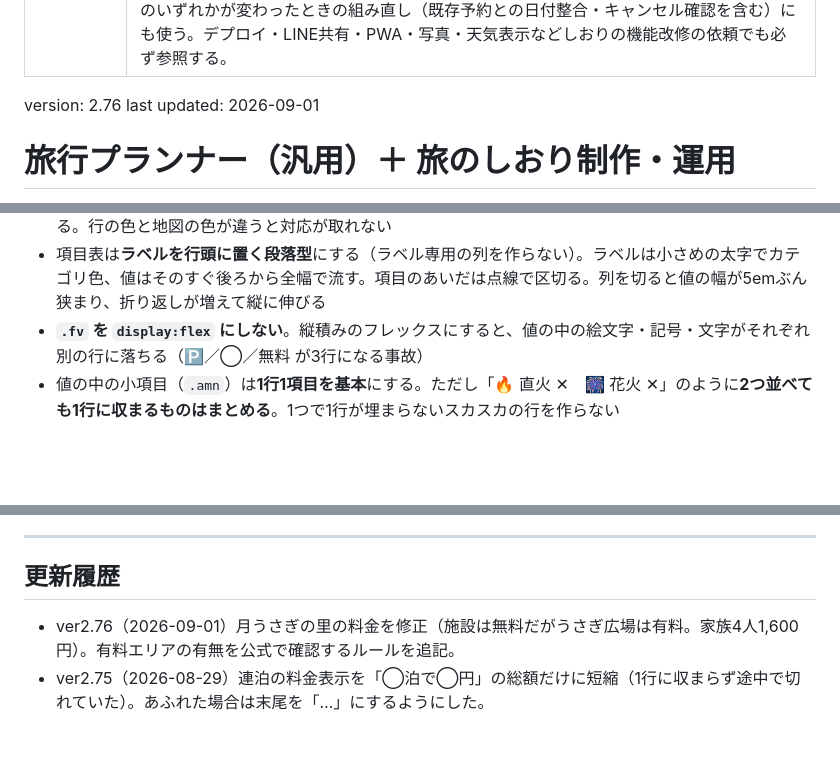
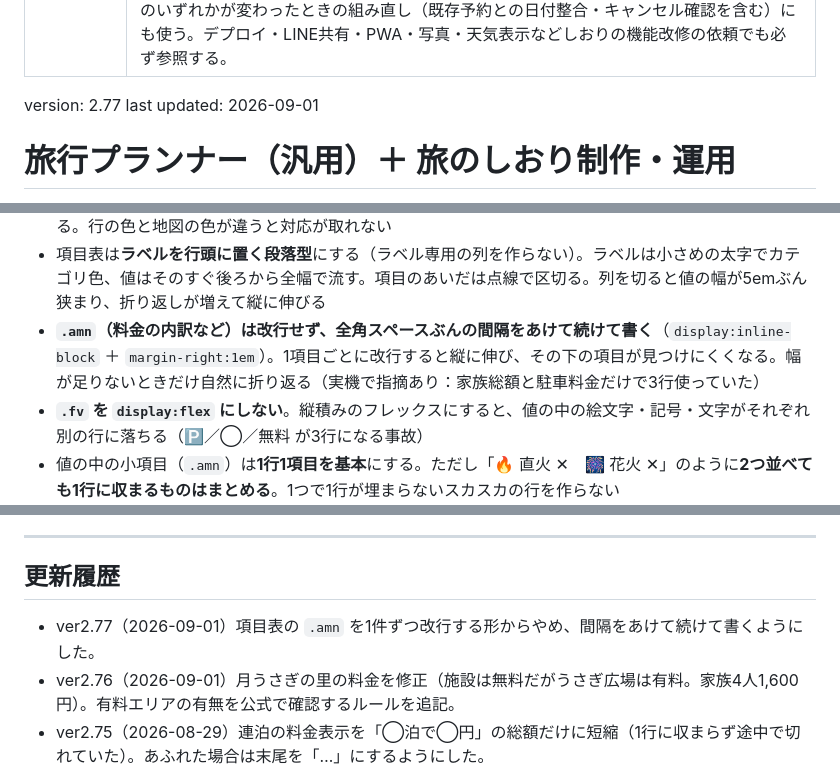
Before and after one commit to taka-a1111/trip-plan, a Markdown page: SKILL.md, 3 parts joined by grey strips. Rendered like a GitHub page; blank space fills up the shorter version.

Commit message:
SKILL.mdをver2.77に更新

```diff
--- a/SKILL.md
+++ b/SKILL.md
@@ -3,7 +3,7 @@ name: trip-itinerary-planner
 description: 行きたい場所・飲食店のリストと日程から、回りやすい旅行プラン（旅程）を組み立てる汎用スキル。行き先は問わない（国内・海外どこでも）。「旅行プランを作って」「行きたい場所リストで日程を組んで」「この旅程を回りやすくして」「しおりを作って」などの依頼で必ず使う。まず簡潔なテキスト計画を作って提示し、希望があれば旅のしおりWebページ化まで行う。しおりは trip-plan リポジトリのビルドシステム（tools/template.html＋trips/<旅名>.json＋tools/build.py）で生成するのが標準で、手書きHTMLは作らない。宿・キャンプ場は予算（1泊の総額上限）や車の横付け可否・クマ遭遇リスク・予約不要かどうか等の条件で裏取りして選ぶ。場所を地理でグループ化し、遠近を交互に置いて移動負担を分散し、各スポットが各日の曜日に営業しているかを必ず照合する。日程・フライト・宿・移動手段のいずれかが変わったときの組み直し（既存予約との日付整合・キャンセル確認を含む）にも使う。デプロイ・LINE共有・PWA・写真・天気表示などしおりの機能改修の依頼でも必ず参照する。
 ---
 
-version: 2.76
+version: 2.77
 last updated: 2026-09-01
 
 # 旅行プランナー（汎用）＋ 旅のしおり制作・運用
@@ -229,6 +229,7 @@ taka-a1111/trip-plan（Vercel自動デプロイ、本番 https://trip-plan-beryl
 - カードの**左端4pxをカテゴリ色**にする（`row-<cat>`）。番号丸と同じ色なので、色だけで種類が分かる
 - **地図のピンもカテゴリ色に揃える**（観光＝ティール／遊ぶ＝コーラル／グルメ＝ゴールド／買物＝スレート／温泉＝#955d84／泊まる＝濃紺）。`points[key].c` にカテゴリを持たせ、ピンに `mk-c-<cat>` を付ける。行の色と地図の色が違うと対応が取れない
 - 項目表は**ラベルを行頭に置く段落型**にする（ラベル専用の列を作らない）。ラベルは小さめの太字でカテゴリ色、値はそのすぐ後ろから全幅で流す。項目のあいだは点線で区切る。列を切ると値の幅が5emぶん狭まり、折り返しが増えて縦に伸びる
+- **`.amn`（料金の内訳など）は改行せず、全角スペースぶんの間隔をあけて続けて書く**（`display:inline-block` ＋ `margin-right:1em`）。1項目ごとに改行すると縦に伸び、その下の項目が見つけにくくなる。幅が足りないときだけ自然に折り返る（実機で指摘あり：家族総額と駐車料金だけで3行使っていた）
 - **`.fv` を `display:flex` にしない**。縦積みのフレックスにすると、値の中の絵文字・記号・文字がそれぞれ別の行に落ちる（🅿️／◯／無料 が3行になる事故）
 - 値の中の小項目（`.amn`）は**1行1項目を基本**にする。ただし「🔥 直火 ✕　🎆 花火 ✕」のように**2つ並べても1行に収まるものはまとめる**。1つで1行が埋まらないスカスカの行を作らない
 - 補足の一言（`.fnote`）は**必ず改行して**値の下に置く。前の項目の末尾にくっつけない
@@ -435,6 +436,7 @@ taka-a1111/trip-plan（Vercel自動デプロイ、本番 https://trip-plan-beryl
 
 ## 更新履歴
 
+- ver2.77（2026-09-01）項目表の `.amn` を1件ずつ改行する形からやめ、間隔をあけて続けて書くようにした。
 - ver2.76（2026-09-01）月うさぎの里の料金を修正（施設は無料だがうさぎ広場は有料。家族4人1,600円）。有料エリアの有無を公式で確認するルールを追記。
 - ver2.75（2026-08-29）連泊の料金表示を「◯泊で◯円」の総額だけに短縮（1行に収まらず途中で切れていた）。あふれた場合は末尾を「…」にするようにした。
 - ver2.74（2026-08-29）休日割引の適用除外を反映。2026/9/19〜23（シルバーウィーク）と10/10〜12（3連休）はいずれも割引が効かないため、表示している目安がそのまま実勢に近いとmemoを修正。
```
